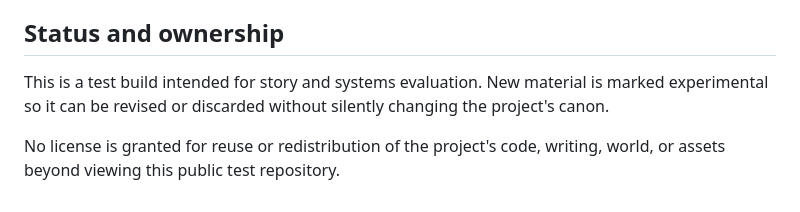
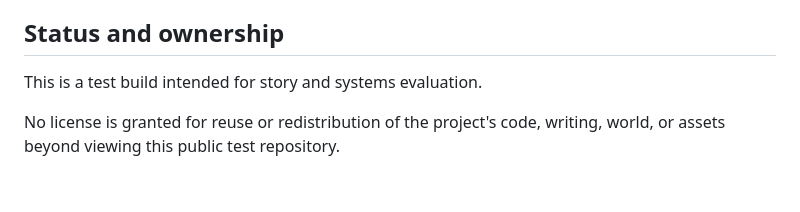
Before and after one commit to mewzicians/After-the-final-battle-test-build, a Markdown page: README.md, the part around the change. Drawn GitHub-style.

Commit message:
Clarify status and ownership section in README
Removed redundant sentence about experimental material.

```diff
--- a/README.md
+++ b/README.md
@@ -77,6 +77,6 @@ docs/                                                    audits, world map, hand
 
 ## Status and ownership
 
-This is a test build intended for story and systems evaluation. New material is marked experimental so it can be revised or discarded without silently changing the project's canon.
+This is a test build intended for story and systems evaluation.
 
 No license is granted for reuse or redistribution of the project's code, writing, world, or assets beyond viewing this public test repository.
```
